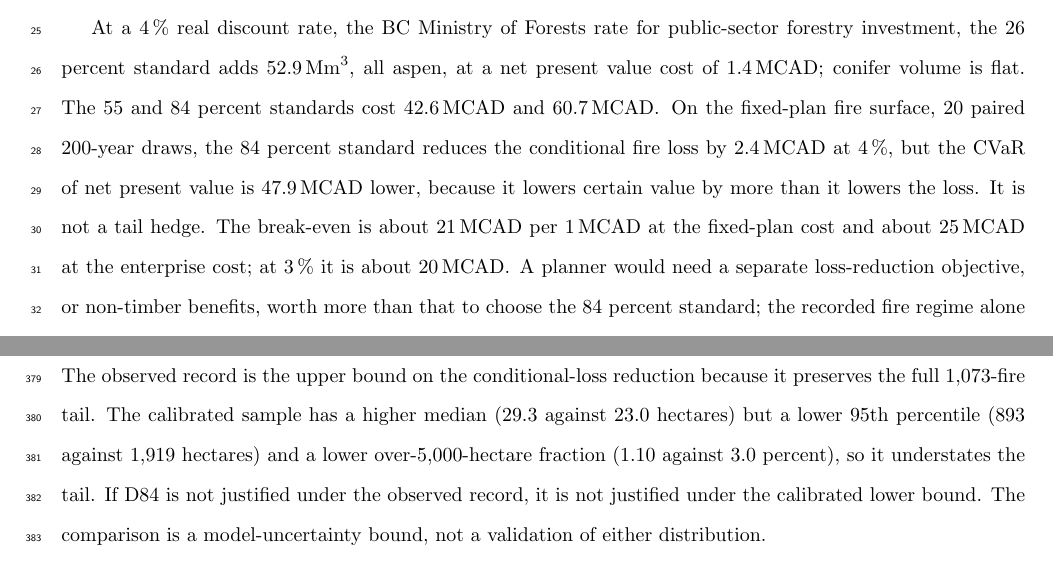
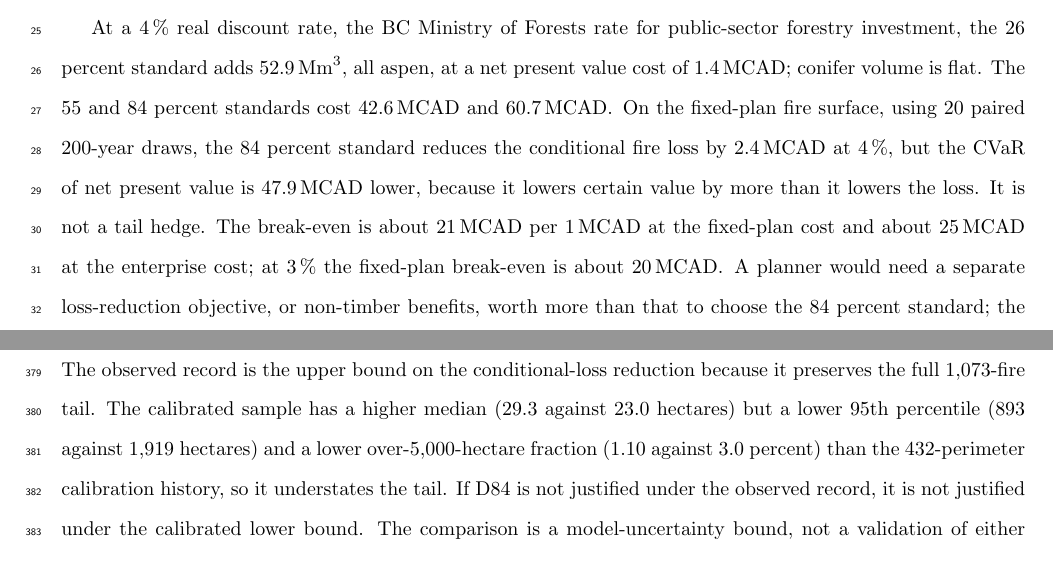
Before and after one commit to UBC-FRESH/fuchs-bc-treespecies-fire, a LaTeX document (main.tex, which reads text/0_abstract.tex, text/4_discussion.tex): two parts of pages 2 and 17 of 27, joined at a grey line, cut so that both start at the same text. Compiled offline with pdfLaTeX.

Commit message:
copyedit: clarify the 2025 cut, the 432-perimeter history, and the fixed-plan break-even

```diff
--- a/text/0_abstract.tex
+++ b/text/0_abstract.tex
@@ -21,12 +21,12 @@ model's 0.2 surface-mortality floor, not an estimate of D1 severity.
 At a \SI{4}{\percent} real discount rate, the BC Ministry of Forests rate for public-sector forestry
 investment, the 26 percent standard adds \SI{52.9}{\mega\cubic\meter}, all aspen, at a net present
 value cost of \SI{1.4}{\mega\CAD}; conifer volume is flat. The 55 and 84 percent standards cost
-\SI{42.6}{\mega\CAD} and \SI{60.7}{\mega\CAD}. On the fixed-plan fire surface, 20 paired 200-year
+\SI{42.6}{\mega\CAD} and \SI{60.7}{\mega\CAD}. On the fixed-plan fire surface, using 20 paired 200-year
 draws, the 84 percent standard reduces the conditional fire loss by \SI{2.4}{\mega\CAD} at
 \SI{4}{\percent}, but the CVaR of net present value is \SI{47.9}{\mega\CAD} lower, because it lowers
 certain value by more than it lowers the loss. It is not a tail hedge. The break-even is about
 \SI{21}{\mega\CAD} per \SI{1}{\mega\CAD} at the fixed-plan cost and about \SI{25}{\mega\CAD} at the
-enterprise cost; at \SI{3}{\percent} it is about \SI{20}{\mega\CAD}. A planner would need a separate
+enterprise cost; at \SI{3}{\percent} the fixed-plan break-even is about \SI{20}{\mega\CAD}. A planner would need a separate
 loss-reduction objective, or non-timber benefits, worth more than that to choose the 84 percent
 standard; the recorded fire regime alone does not justify it on timber value.
 
--- a/text/4_discussion.tex
+++ b/text/4_discussion.tex
@@ -78,7 +78,7 @@ distribution. The
 observed record is the upper bound on the conditional-loss reduction because it preserves the full
 1,073-fire tail. The calibrated sample has a higher median (29.3 against 23.0 hectares) but a lower
 95th percentile (893 against 1,919 hectares) and a lower over-5,000-hectare fraction (1.10 against 3.0
-percent), so it understates the tail. If D84 is not justified under the observed record, it is not
+percent) than the 432-perimeter calibration history, so it understates the tail. If D84 is not justified under the observed record, it is not
 justified under the calibrated lower bound. The comparison is a model-uncertainty bound, not a
 validation of either distribution.
 
```
Also changed, not shown: text/2_methods.tex (+2 -1 lines), text/5_conclusion.tex (+1 -1 lines), main.pdf, text/0_abstract.tex (2 more changed lines), text/4_discussion.tex (4 more changed lines), 1 other file.
